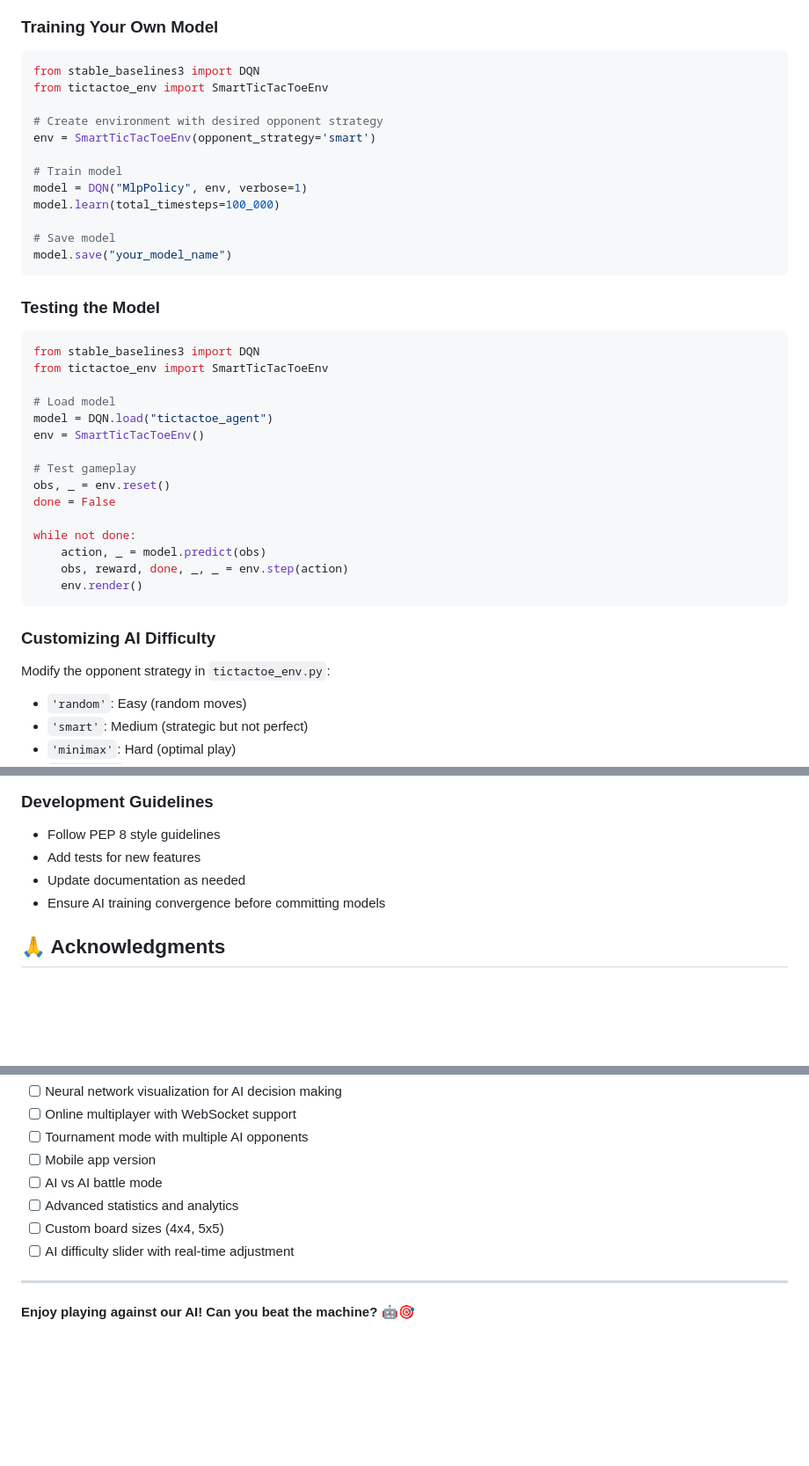
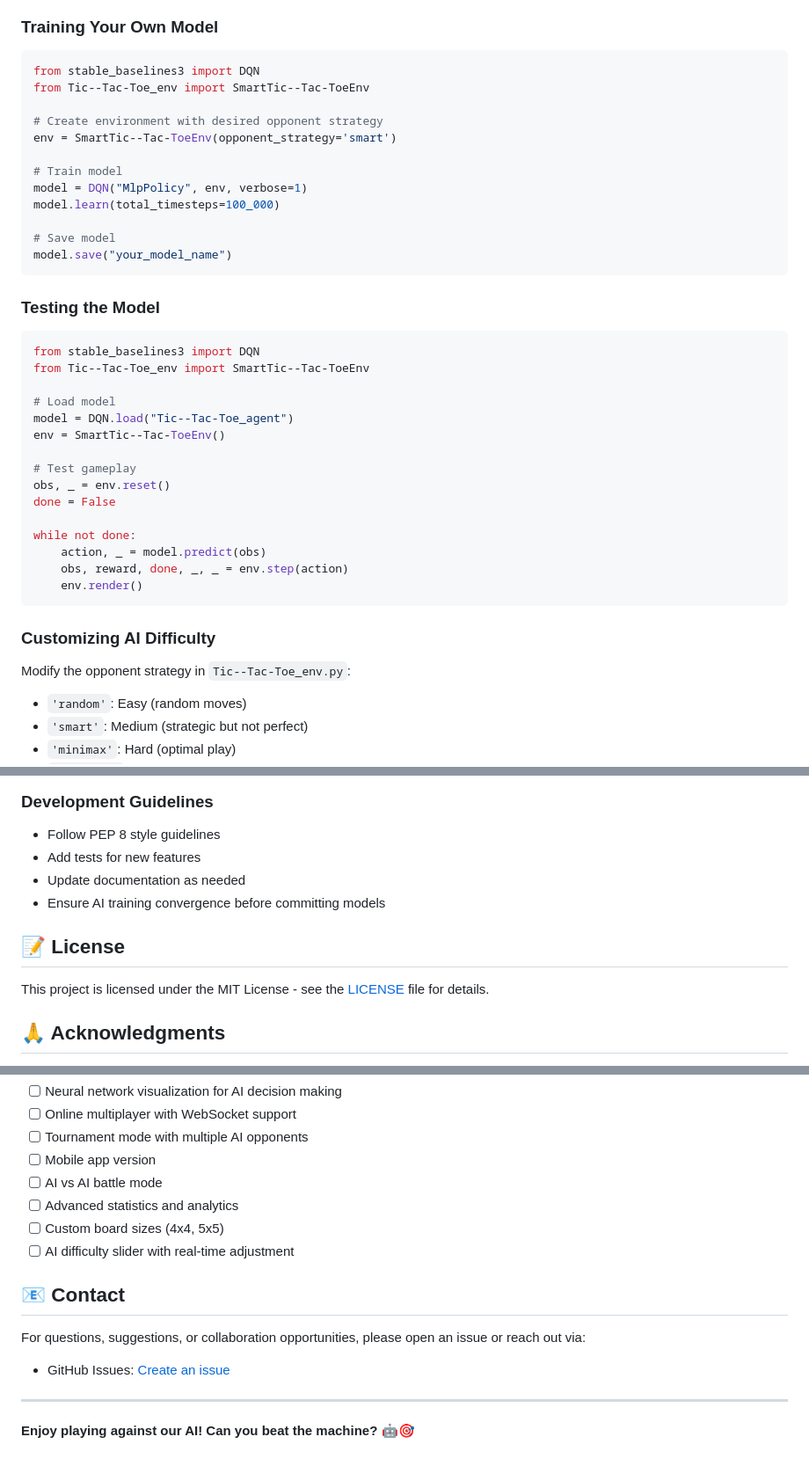
Before and after one commit to jahnavigbedre/Tic--Tac-Toe, a Markdown page: README.md, 3 parts joined by grey strips. Shown: that part at 88% size. Drawn GitHub-style; blank space fills up the shorter version.

````diff
--- a/README.md
+++ b/README.md
@@ -157,10 +170,10 @@ Get AI move for current board state.
 
 ```python
 from stable_baselines3 import DQN
-from tictactoe_env import SmartTicTacToeEnv
+from Tic--Tac-Toe_env import SmartTic--Tac-ToeEnv
 
 # Create environment with desired opponent strategy
-env = SmartTicTacToeEnv(opponent_strategy='smart')
+env = SmartTic--Tac-ToeEnv(opponent_strategy='smart')
 
 # Train model
 model = DQN("MlpPolicy", env, verbose=1)
@@ -174,11 +187,11 @@ model.save("your_model_name")
 
 ```python
 from stable_baselines3 import DQN
-from tictactoe_env import SmartTicTacToeEnv
+from Tic--Tac-Toe_env import SmartTic--Tac-ToeEnv
 
 # Load model
-model = DQN.load("tictactoe_agent")
-env = SmartTicTacToeEnv()
+model = DQN.load("Tic--Tac-Toe_agent")
+env = SmartTic--Tac-ToeEnv()
 
 # Test gameplay
 obs, _ = env.reset()
@@ -192,7 +205,7 @@ while not done:
 
 ### Customizing AI Difficulty
 
-Modify the opponent strategy in `tictactoe_env.py`:
+Modify the opponent strategy in `Tic--Tac-Toe_env.py`:
 - `'random'`: Easy (random moves)
 - `'smart'`: Medium (strategic but not perfect)
 - `'minimax'`: Hard (optimal play)
@@ -235,6 +248,10 @@ For production deployment, consider:
 - Update documentation as needed
 - Ensure AI training convergence before committing models
 
+## 📝 License
+
+This project is licensed under the MIT License - see the [LICENSE](LICENSE) file for details.
+
 ## 🙏 Acknowledgments
 
 - **Stable Baselines3** for the DQN implementation
@@ -259,6 +276,11 @@ For production deployment, consider:
 - [ ] Custom board sizes (4x4, 5x5)
 - [ ] AI difficulty slider with real-time adjustment
 
+## 📧 Contact
+
+For questions, suggestions, or collaboration opportunities, please open an issue or reach out via:
+- GitHub Issues: [Create an issue](https://github.com/jahnavigbedre/Tic--Tac-Toe/issues)
+
 ---
 
 **Enjoy playing against our AI! Can you beat the machine? 🤖🎯**
````
Also changed, not shown: other parts of README.md (+23 -10 lines).
